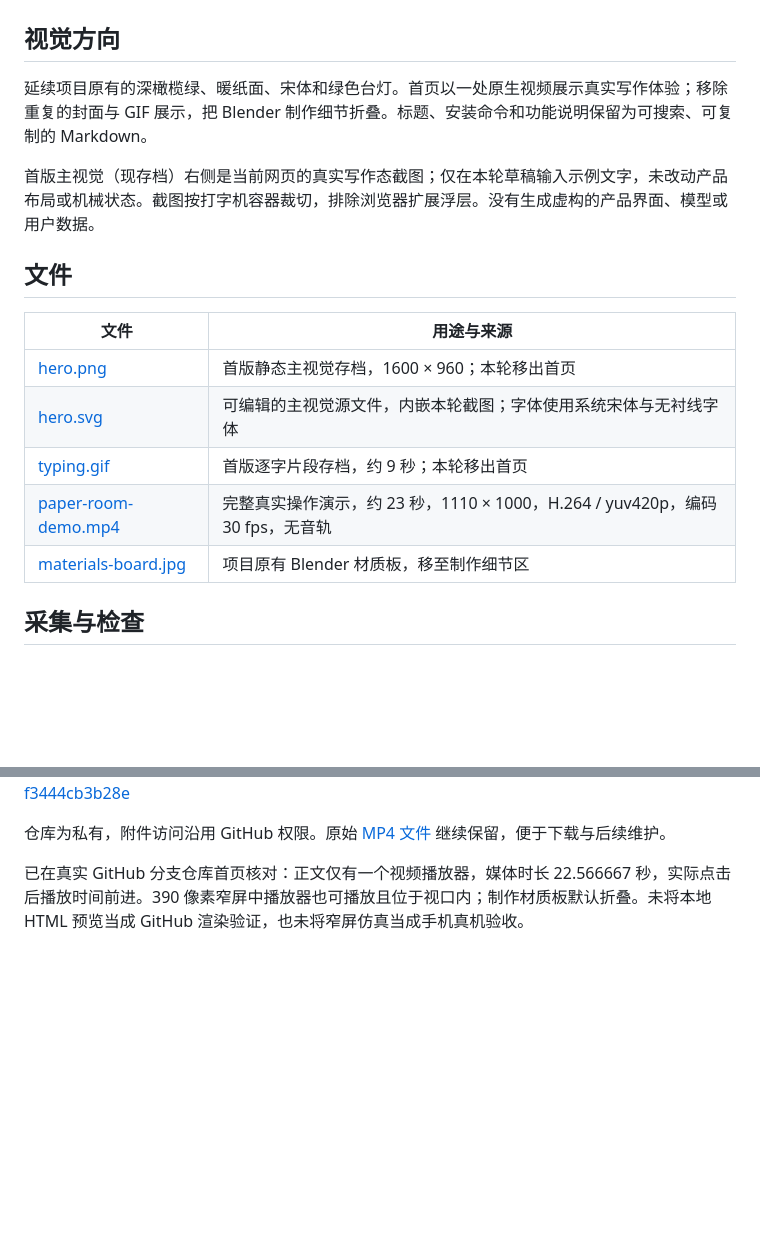
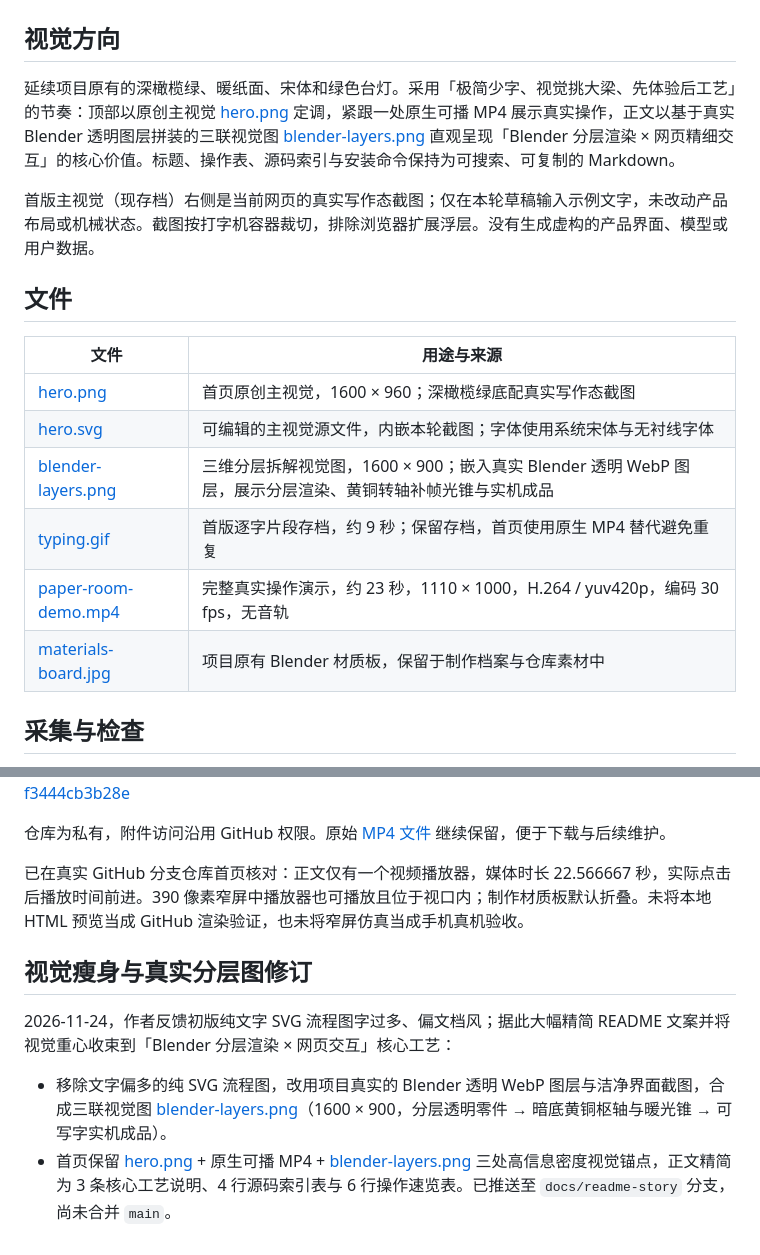
Before and after one commit to wangjs-jacky/paper-room-typewriter, a Markdown page: docs/readme/SOURCES.md, 2 parts joined by grey strips. Drawn GitHub-style; blank space fills up the shorter version.

```diff
--- a/docs/readme/SOURCES.md
+++ b/docs/readme/SOURCES.md
@@ -2,7 +2,7 @@
 
 ## 视觉方向
 
-延续项目原有的深橄榄绿、暖纸面、宋体和绿色台灯。首页以一处原生视频展示真实写作体验；移除重复的封面与 GIF 展示，把 Blender 制作细节折叠。标题、安装命令和功能说明保留为可搜索、可复制的 Markdown。
+延续项目原有的深橄榄绿、暖纸面、宋体和绿色台灯。采用「极简少字、视觉挑大梁、先体验后工艺」的节奏：顶部以原创主视觉 [hero.png](hero.png) 定调，紧跟一处原生可播 MP4 展示真实操作，正文以基于真实 Blender 透明图层拼装的三联视觉图 [blender-layers.png](blender-layers.png) 直观呈现「Blender 分层渲染 × 网页精细交互」的核心价值。标题、操作表、源码索引与安装命令保持为可搜索、可复制的 Markdown。
 
 首版主视觉（现存档）右侧是当前网页的真实写作态截图；仅在本轮草稿输入示例文字，未改动产品布局或机械状态。截图按打字机容器裁切，排除浏览器扩展浮层。没有生成虚构的产品界面、模型或用户数据。
 
@@ -10,11 +10,12 @@
 
 | 文件 | 用途与来源 |
 | --- | --- |
-| [hero.png](hero.png) | 首版静态主视觉存档，1600 × 960；本轮移出首页 |
+| [hero.png](hero.png) | 首页原创主视觉，1600 × 960；深橄榄绿底配真实写作态截图 |
 | [hero.svg](hero.svg) | 可编辑的主视觉源文件，内嵌本轮截图；字体使用系统宋体与无衬线字体 |
-| [typing.gif](typing.gif) | 首版逐字片段存档，约 9 秒；本轮移出首页 |
+| [blender-layers.png](blender-layers.png) | 三维分层拆解视觉图，1600 × 900；嵌入真实 Blender 透明 WebP 图层，展示分层渲染、黄铜转轴补帧光锥与实机成品 |
+| [typing.gif](typing.gif) | 首版逐字片段存档，约 9 秒；保留存档，首页使用原生 MP4 替代避免重复 |
 | [paper-room-demo.mp4](paper-room-demo.mp4) | 完整真实操作演示，约 23 秒，1110 × 1000，H.264 / yuv420p，编码 30 fps，无音轨 |
-| [materials-board.jpg](../../public/archive-assets/materials-board.jpg) | 项目原有 Blender 材质板，移至制作细节区 |
+| [materials-board.jpg](../../public/archive-assets/materials-board.jpg) | 项目原有 Blender 材质板，保留于制作档案与仓库素材中 |
 
 ## 采集与检查
 
@@ -45,3 +46,10 @@
 
 
 已在真实 GitHub 分支仓库首页核对：正文仅有一个视频播放器，媒体时长 22.566667 秒，实际点击后播放时间前进。390 像素窄屏中播放器也可播放且位于视口内；制作材质板默认折叠。未将本地 HTML 预览当成 GitHub 渲染验证，也未将窄屏仿真当成手机真机验收。
+
+## 视觉瘦身与真实分层图修订
+
+2026-11-24，作者反馈初版纯文字 SVG 流程图字过多、偏文档风；据此大幅精简 README 文案并将视觉重心收束到「Blender 分层渲染 × 网页交互」核心工艺：
+
+- 移除文字偏多的纯 SVG 流程图，改用项目真实的 Blender 透明 WebP 图层与洁净界面截图，合成三联视觉图 [blender-layers.png](blender-layers.png)（1600 × 900，分层透明零件 → 暗底黄铜枢轴与暖光锥 → 可写字实机成品）。
+- 首页保留 [hero.png](hero.png) + 原生可播 MP4 + [blender-layers.png](blender-layers.png) 三处高信息密度视觉锚点，正文精简为 3 条核心工艺说明、4 行源码索引表与 6 行操作速览表。已推送至 `docs/readme-story` 分支，尚未合并 `main`。
```
Also changed, not shown: README.md (+41 -29 lines), docs/readme/blender-layers.png (added).
